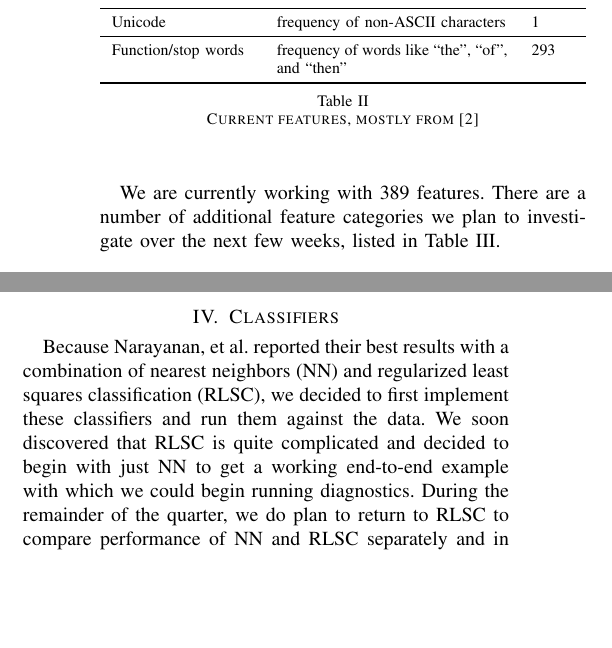
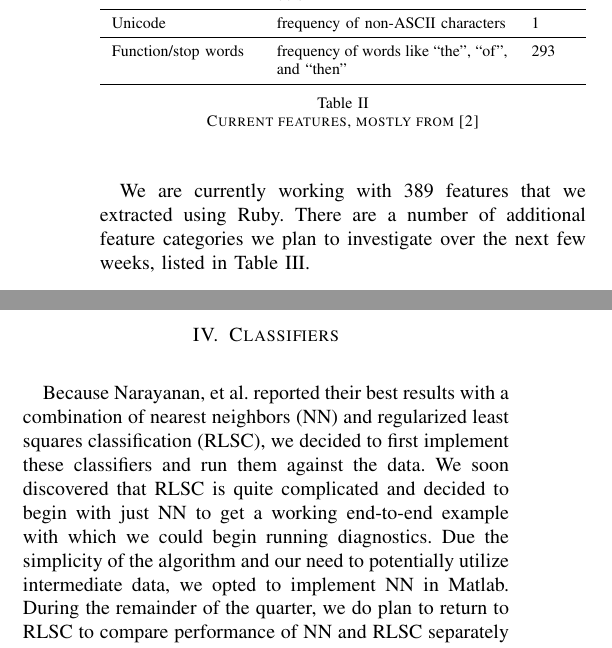
Before and after one commit to lindauer/twitauth, a LaTeX paper (doc/milestone.tex): two parts of the columns of page 2 of 3, joined at a grey line, cut so that both start at the same text, the shorter picture padded with empty space. Compiled offline with pdfLaTeX.

Commit message:
From Tony: Mention programming languages and improve concluding sentence.

```diff
--- a/doc/milestone.tex
+++ b/doc/milestone.tex
@@ -533,9 +533,10 @@ with large TF.IDF scores.
   \end{tabularx}
   \caption{Current features, mostly from \cite{Narayanan}}
 \end{table}
-We are currently working with 389 features. There are a number of
-additional feature categories we plan to investigate over the next few
-weeks, listed in Table III.
+We are currently working with 389 features that we extracted using
+Ruby. There are a number of additional feature categories we plan to
+investigate over the next few weeks, listed in Table III.
+
 
 \begin{table}[h]
   \centering
@@ -559,10 +560,11 @@ combination of nearest neighbors (NN) and regularized least squares
 classification (RLSC), we decided to first implement these classifiers
 and run them against the data. We soon discovered that RLSC is quite
 complicated and decided to begin with just NN to get a working
-end-to-end example with which we could begin running
-diagnostics. During the remainder of the quarter, we do plan to return
-to RLSC to compare performance of NN and RLSC separately and in
-combination.
+end-to-end example with which we could begin running diagnostics. Due
+the simplicity of the algorithm and our need to potentially utilize
+intermediate data, we opted to implement NN in Matlab. During the
+remainder of the quarter, we do plan to return to RLSC to compare
+performance of NN and RLSC separately and in combination.
 
 Focusing on NN, we implemented the variation described by Narayanan
 along with the normalization procedure from that same paper. Rather
```
Also changed, not shown: doc/milestone.tex (3 more changed lines).
